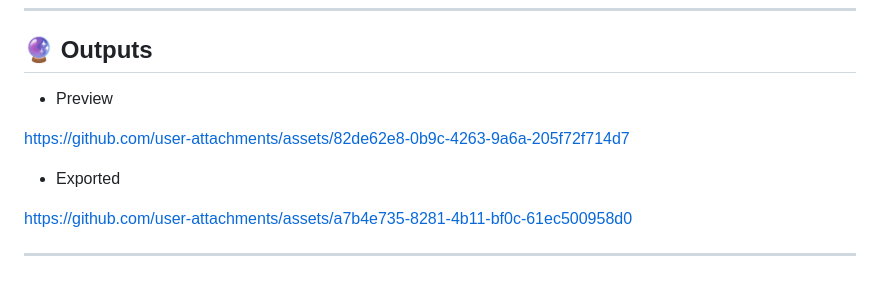
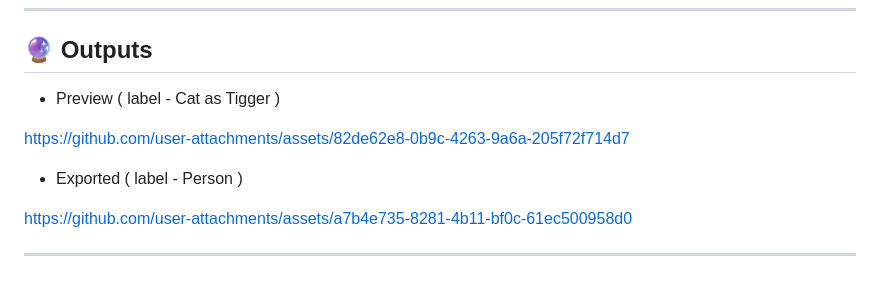
Before and after one commit to John-Da/Yoloe-PrompTracker, a Markdown page: README.md, the part around the change. Drawn GitHub-style.

```diff
--- a/README.md
+++ b/README.md
@@ -121,12 +121,12 @@ Yoloe-PrompTracker/
 
 ## 🔮 Outputs
 
- - Preview
+ - Preview ( label - Cat as Tigger )
 
 https://github.com/user-attachments/assets/82de62e8-0b9c-4263-9a6a-205f72f714d7
 
 
- - Exported
+ - Exported ( label - Person )
 
 https://github.com/user-attachments/assets/a7b4e735-8281-4b11-bf0c-61ec500958d0
 
```
